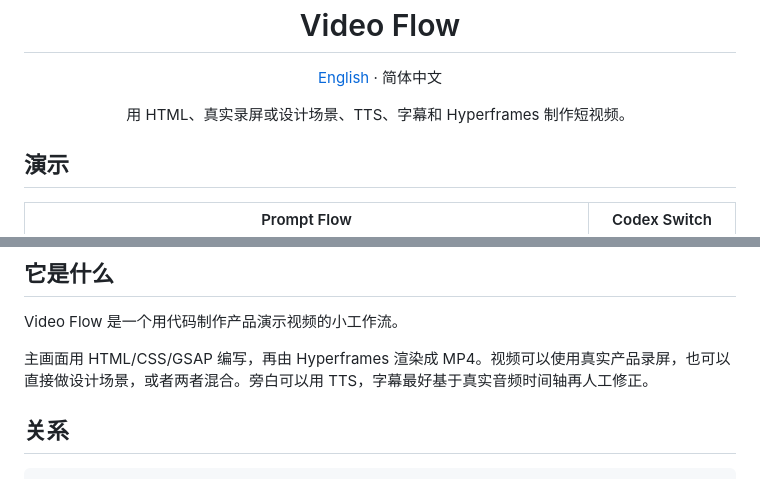
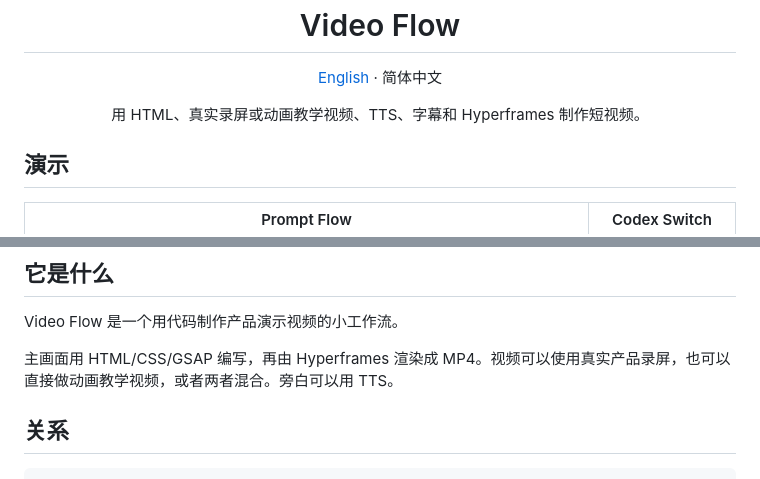
Before and after one commit to baosen-h/video-flow, a Markdown page: README.zh-CN.md, 2 parts joined by grey strips. Drawn GitHub-style.

```diff
--- a/README.zh-CN.md
+++ b/README.zh-CN.md
@@ -9,7 +9,7 @@
 </p>
 
 <p align="center">
-  用 HTML、真实录屏或设计场景、TTS、字幕和 Hyperframes 制作短视频。
+  用 HTML、真实录屏或动画教学视频、TTS、字幕和 Hyperframes 制作短视频。
 </p>
 
 ## 演示
@@ -29,7 +29,7 @@
 
 Video Flow 是一个用代码制作产品演示视频的小工作流。
 
-主画面用 HTML/CSS/GSAP 编写，再由 Hyperframes 渲染成 MP4。视频可以使用真实产品录屏，也可以直接做设计场景，或者两者混合。旁白可以用 TTS，字幕最好基于真实音频时间轴再人工修正。
+主画面用 HTML/CSS/GSAP 编写，再由 Hyperframes 渲染成 MP4。视频可以使用真实产品录屏，也可以直接做动画教学视频，或者两者混合。旁白可以用 TTS。
 
 ## 关系
 
```
Also changed, not shown: README.md (+2 -2 lines).
